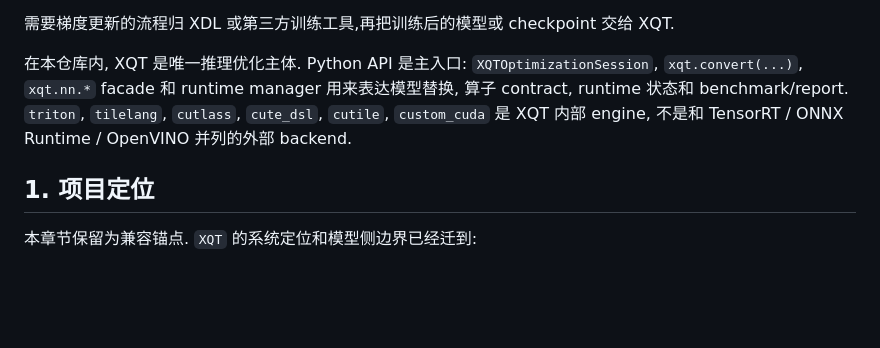
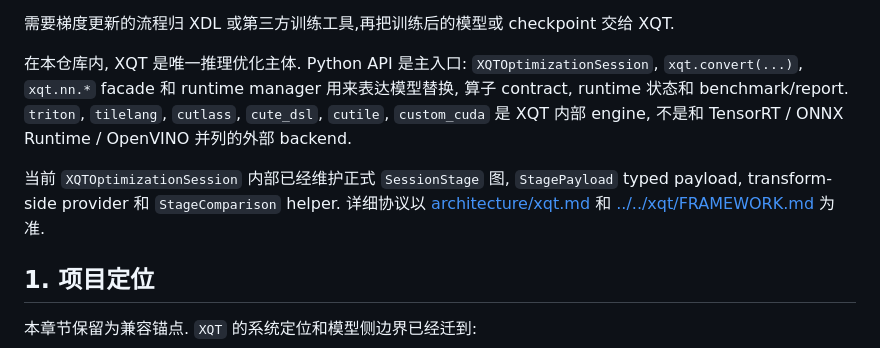
Before and after one commit to xlong-c/XDL, a Markdown page: docs/md/XQT.md, the part around the change. Drawn GitHub-style; blank space fills up the shorter version.

Commit message:
docs(xqt): 更新架构与量化文档
Ultraworked with [Sisyphus](https://github.com/code-yeongyu/oh-my-openagent)

Co-authored-by: Sisyphus <clio-agent@sisyphuslabs.ai>

```diff
--- a/docs/md/XQT.md
+++ b/docs/md/XQT.md
@@ -7,6 +7,8 @@ XQT 只关注模型本身. 它接收 PyTorch 模型,checkpoint 或导出产物,
 需要梯度更新的流程归 XDL 或第三方训练工具,再把训练后的模型或 checkpoint 交给 XQT.
 
 在本仓库内, XQT 是唯一推理优化主体. Python API 是主入口: `XQTOptimizationSession`, `xqt.convert(...)`, `xqt.nn.*` facade 和 runtime manager 用来表达模型替换, 算子 contract, runtime 状态和 benchmark/report. `triton`, `tilelang`, `cutlass`, `cute_dsl`, `cutile`, `custom_cuda` 是 XQT 内部 engine, 不是和 TensorRT / ONNX Runtime / OpenVINO 并列的外部 backend.
+
+当前 `XQTOptimizationSession` 内部已经维护正式 `SessionStage` 图, `StagePayload` typed payload, transform-side provider 和 `StageComparison` helper. 详细协议以 [architecture/xqt.md](architecture/xqt.md) 和 [../../xqt/FRAMEWORK.md](../../xqt/FRAMEWORK.md) 为准.
 
 ## 1. 项目定位
 
```
Also changed, not shown: 2 other files.
